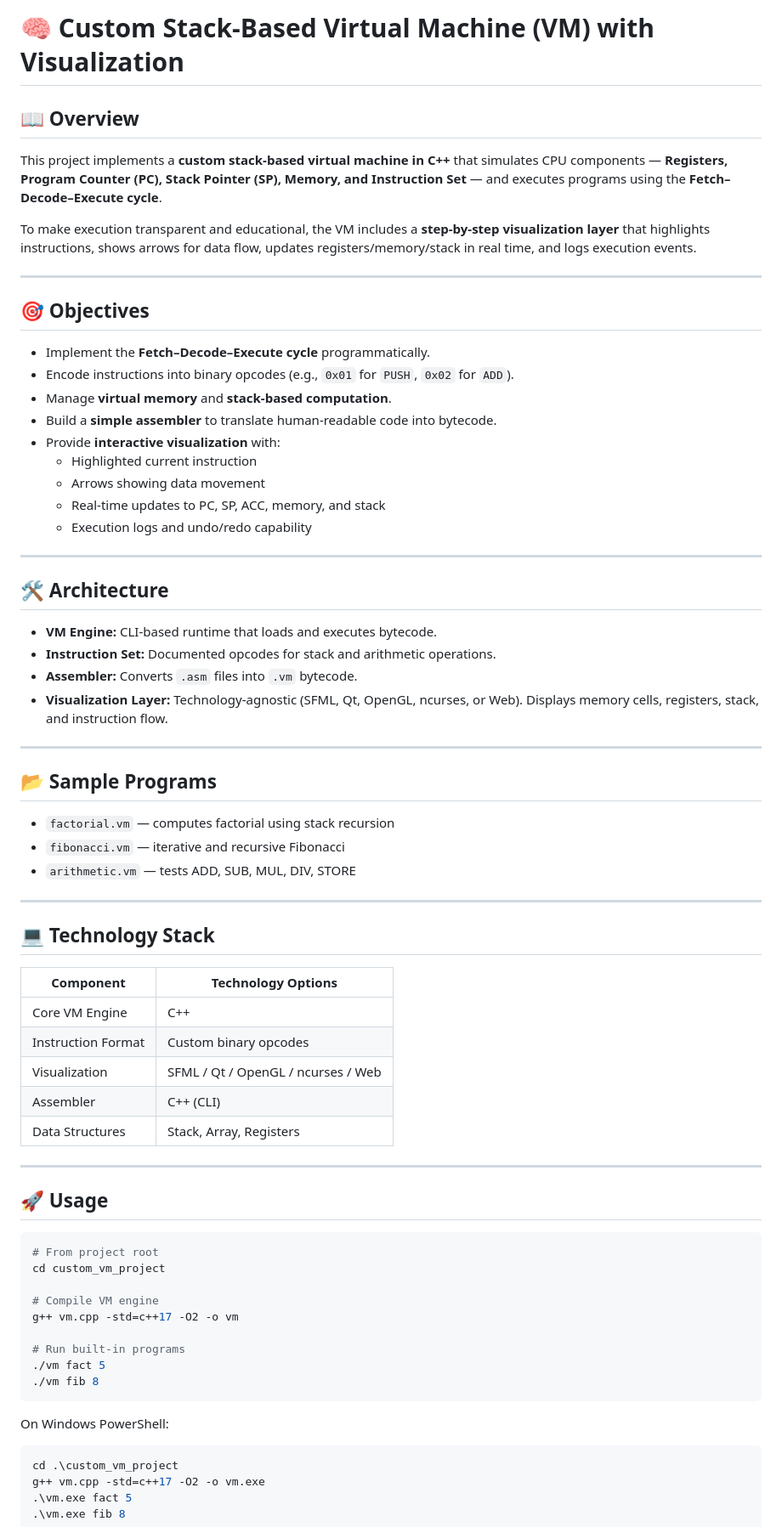
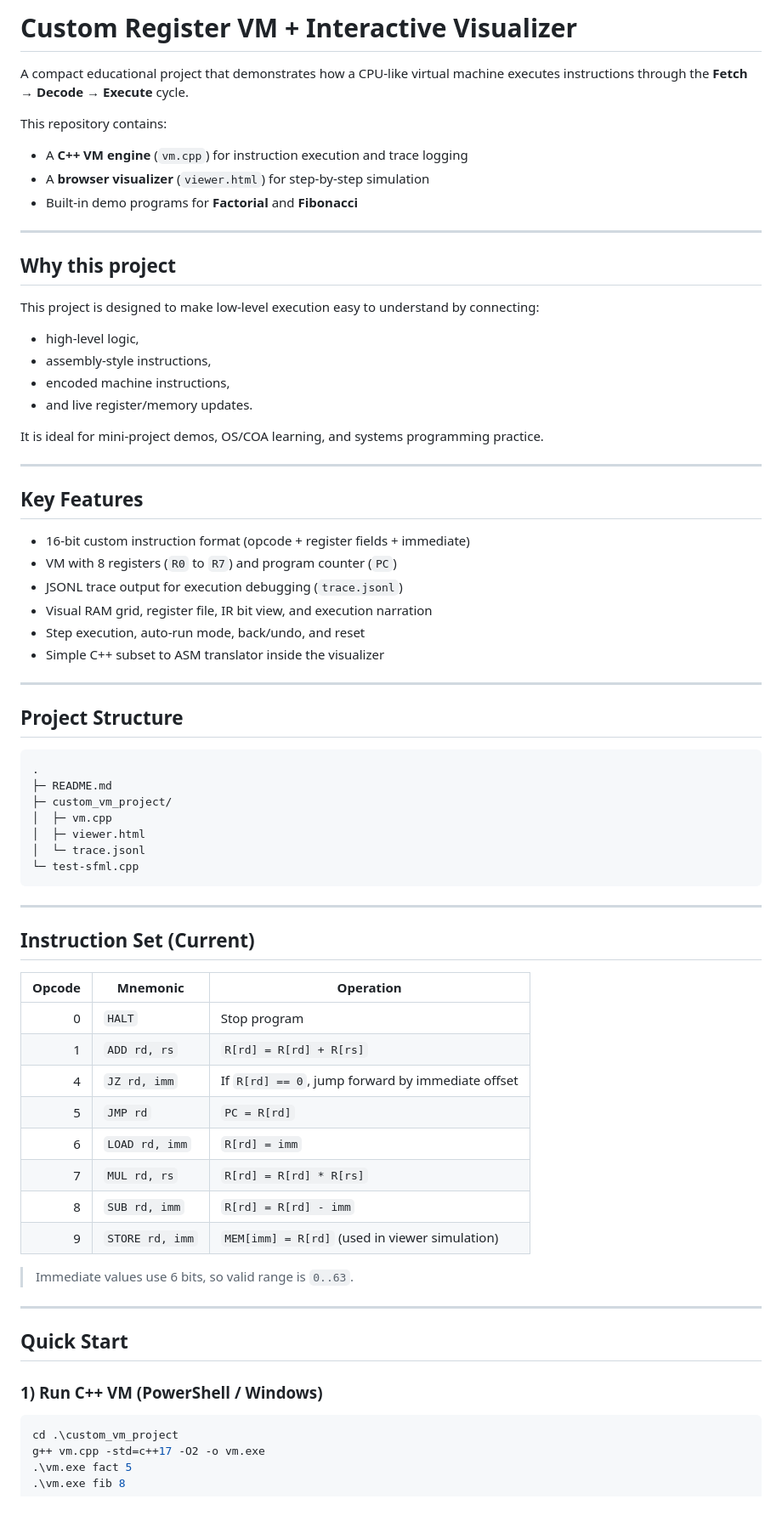
Before and after one commit to Kashvi1811/Mini_Project_2026, a Markdown page: README.md, the part around one of its changes. Shown at 85% size. GitHub-like rendering.

````diff
--- a/README.md
+++ b/README.md
@@ -1,65 +1,74 @@
-# 🧠 Custom Stack-Based Virtual Machine (VM) with Visualization
+# Custom Register VM + Interactive Visualizer
 
-## 📖 Overview
-This project implements a **custom stack-based virtual machine in C++** that simulates CPU components — **Registers, Program Counter (PC), Stack Pointer (SP), Memory, and Instruction Set** — and executes programs using the **Fetch–Decode–Execute cycle**.
+A compact educational project that demonstrates how a CPU-like virtual machine executes instructions through the **Fetch → Decode → Execute** cycle.
 
-To make execution transparent and educational, the VM includes a **step-by-step visualization layer** that highlights instructions, shows arrows for data flow, updates registers/memory/stack in real time, and logs execution events.
+This repository contains:
+
+- A **C++ VM engine** (`vm.cpp`) for instruction execution and trace logging
+- A **browser visualizer** (`viewer.html`) for step-by-step simulation
+- Built-in demo programs for **Factorial** and **Fibonacci**
 
 ---
 
-## 🎯 Objectives
-- Implement the **Fetch–Decode–Execute cycle** programmatically.
-- Encode instructions into binary opcodes (e.g., `0x01` for `PUSH`, `0x02` for `ADD`).
-- Manage **virtual memory** and **stack-based computation**.
-- Build a **simple assembler** to translate human-readable code into bytecode.
-- Provide **interactive visualization** with:
-  - Highlighted current instruction
-  - Arrows showing data movement
-  - Real-time updates to PC, SP, ACC, memory, and stack
-  - Execution logs and undo/redo capability
+## Why this project
+
+This project is designed to make low-level execution easy to understand by connecting:
+
+- high-level logic,
+- assembly-style instructions,
+- encoded machine instructions,
+- and live register/memory updates.
+
+It is ideal for mini-project demos, OS/COA learning, and systems programming practice.
 
 ---
 
-## 🛠️ Architecture
-- **VM Engine:** CLI-based runtime that loads and executes bytecode.
-- **Instruction Set:** Documented opcodes for stack and arithmetic operations.
-- **Assembler:** Converts `.asm` files into `.vm` bytecode.
-- **Visualization Layer:** Technology-agnostic (SFML, Qt, OpenGL, ncurses, or Web). Displays memory cells, registers, stack, and instruction flow.
+## Key Features
+
+- 16-bit custom instruction format (opcode + register fields + immediate)
+- VM with 8 registers (`R0` to `R7`) and program counter (`PC`)
+- JSONL trace output for execution debugging (`trace.jsonl`)
+- Visual RAM grid, register file, IR bit view, and execution narration
+- Step execution, auto-run mode, back/undo, and reset
+- Simple C++ subset to ASM translator inside the visualizer
 
 ---
 
-## 📂 Sample Programs
-- `factorial.vm` — computes factorial using stack recursion
-- `fibonacci.vm` — iterative and recursive Fibonacci
-- `arithmetic.vm` — tests ADD, SUB, MUL, DIV, STORE
+## Project Structure
+
+```text
+.
+├─ README.md
+├─ custom_vm_project/
+│  ├─ vm.cpp
+│  ├─ viewer.html
+│  └─ trace.jsonl
+└─ test-sfml.cpp
+```
 
 ---
 
-## 💻 Technology Stack
-| Component        | Technology Options |
-|------------------|---------------------|
-| Core VM Engine   | C++                 |
-| Instruction Format | Custom binary opcodes |
-| Visualization    | SFML / Qt / OpenGL / ncurses / Web |
-| Assembler        | C++ (CLI)           |
-| Data Structures  | Stack, Array, Registers |
+## Instruction Set (Current)
+
+| Opcode | Mnemonic | Operation |
+|-------:|----------|-----------|
+| 0 | `HALT` | Stop program |
+| 1 | `ADD rd, rs` | `R[rd] = R[rd] + R[rs]` |
+| 4 | `JZ rd, imm` | If `R[rd] == 0`, jump forward by immediate offset |
+| 5 | `JMP rd` | `PC = R[rd]` |
+| 6 | `LOAD rd, imm` | `R[rd] = imm` |
+| 7 | `MUL rd, rs` | `R[rd] = R[rd] * R[rs]` |
+| 8 | `SUB rd, imm` | `R[rd] = R[rd] - imm` |
+| 9 | `STORE rd, imm` | `MEM[imm] = R[rd]` (used in viewer simulation) |
+
+> Immediate values use 6 bits, so valid range is `0..63`.
 
 ---
 
-## 🚀 Usage
-```bash
-# From project root
-cd custom_vm_project
+## Quick Start
 
-# Compile VM engine
-g++ vm.cpp -std=c++17 -O2 -o vm
+### 1) Run C++ VM (PowerShell / Windows)
 
-# Run built-in programs
-./vm fact 5
-./vm fib 8
-```
-
-On Windows PowerShell:
 ```powershell
 cd .\custom_vm_project
 g++ vm.cpp -std=c++17 -O2 -o vm.exe
````
Also changed, not shown: other parts of README.md (+61 -15 lines).
